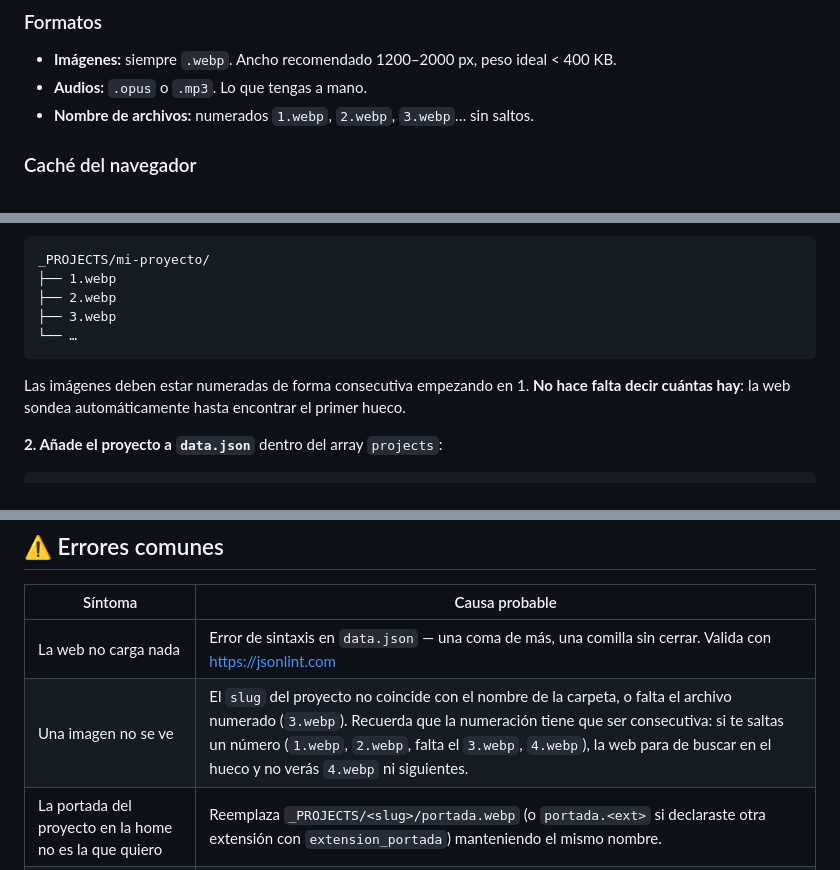
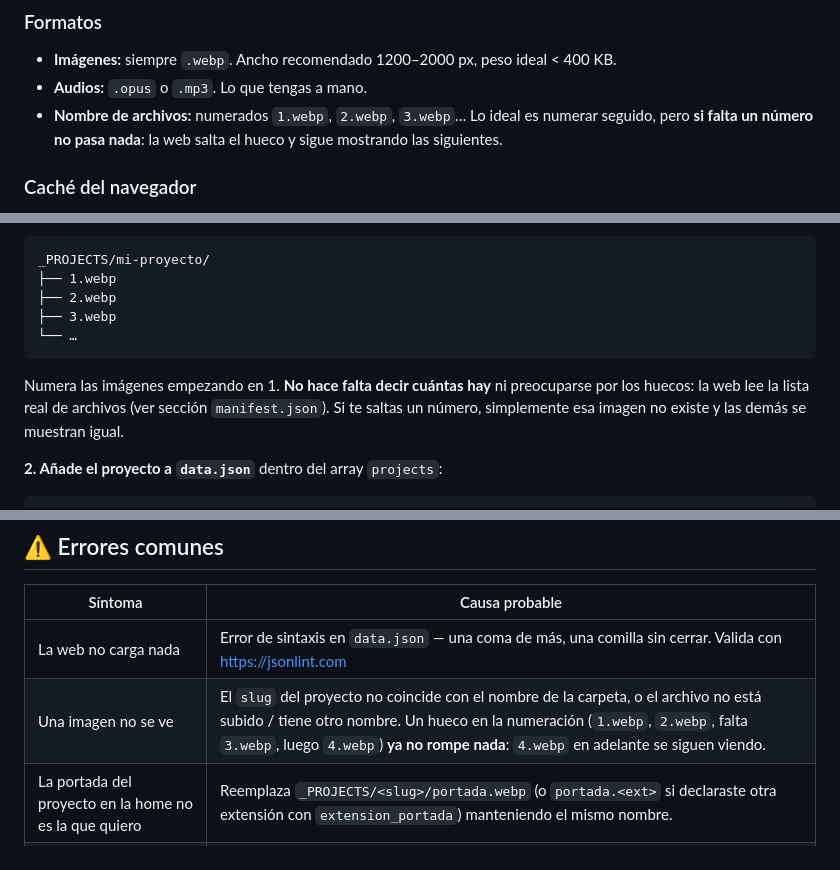
Before and after one commit to meowrhino/valentin3, a Markdown page: README.md, 3 parts joined by grey strips. GitHub-like rendering.

````diff
--- a/README.md
+++ b/README.md
@@ -24,7 +24,7 @@ python3 -m http.server 8090
 ### Formatos
 - **Imágenes:** siempre `.webp`. Ancho recomendado 1200–2000 px, peso ideal < 400 KB.
 - **Audios:** `.opus` o `.mp3`. Lo que tengas a mano.
-- **Nombre de archivos:** numerados `1.webp`, `2.webp`, `3.webp`… sin saltos.
+- **Nombre de archivos:** numerados `1.webp`, `2.webp`, `3.webp`… Lo ideal es numerar seguido, pero **si falta un número no pasa nada**: la web salta el hueco y sigue mostrando las siguientes.
 
 ### Caché del navegador
 Si cambias algo y al abrir la web sigues viendo lo viejo: es la caché.
@@ -101,7 +102,7 @@ _PROJECTS/mi-proyecto/
 ├── 3.webp
 └── …
 ```
-Las imágenes deben estar numeradas de forma consecutiva empezando en 1. **No hace falta decir cuántas hay**: la web sondea automáticamente hasta encontrar el primer hueco.
+Numera las imágenes empezando en 1. **No hace falta decir cuántas hay** ni preocuparse por los huecos: la web lee la lista real de archivos (ver sección `manifest.json`). Si te saltas un número, simplemente esa imagen no existe y las demás se muestran igual.
 
 **2. Añade el proyecto a `data.json`** dentro del array `projects`:
 ```json
@@ -330,7 +345,7 @@ Se define en el `<link rel="icon">` de `index.html` y `404.html` (línea 18 de c
 | Síntoma | Causa probable |
 |---|---|
 | La web no carga nada | Error de sintaxis en `data.json` — una coma de más, una comilla sin cerrar. Valida con https://jsonlint.com |
-| Una imagen no se ve | El `slug` del proyecto no coincide con el nombre de la carpeta, o falta el archivo numerado (`3.webp`). Recuerda que la numeración tiene que ser consecutiva: si te saltas un número (`1.webp`, `2.webp`, falta el `3.webp`, `4.webp`), la web para de buscar en el hueco y no verás `4.webp` ni siguientes. |
+| Una imagen no se ve | El `slug` del proyecto no coincide con el nombre de la carpeta, o el archivo no está subido / tiene otro nombre. Un hueco en la numeración (`1.webp`, `2.webp`, falta `3.webp`, luego `4.webp`) **ya no rompe nada**: `4.webp` en adelante se siguen viendo. |
 | La portada del proyecto en la home no es la que quiero | Reemplaza `_PROJECTS/<slug>/portada.webp` (o `portada.<ext>` si declaraste otra extensión con `extension_portada`) manteniendo el mismo nombre. |
 | El audio no suena | El `src` del bloque no coincide con el nombre exacto del archivo dentro de la carpeta del proyecto. Atento a mayúsculas/minúsculas y espacios. |
 | Los cambios no se ven | Caché del navegador. Ctrl+F5 (Windows) o Cmd+Shift+R (Mac). |
````
Also changed, not shown: other parts of README.md (+17 -2 lines).
